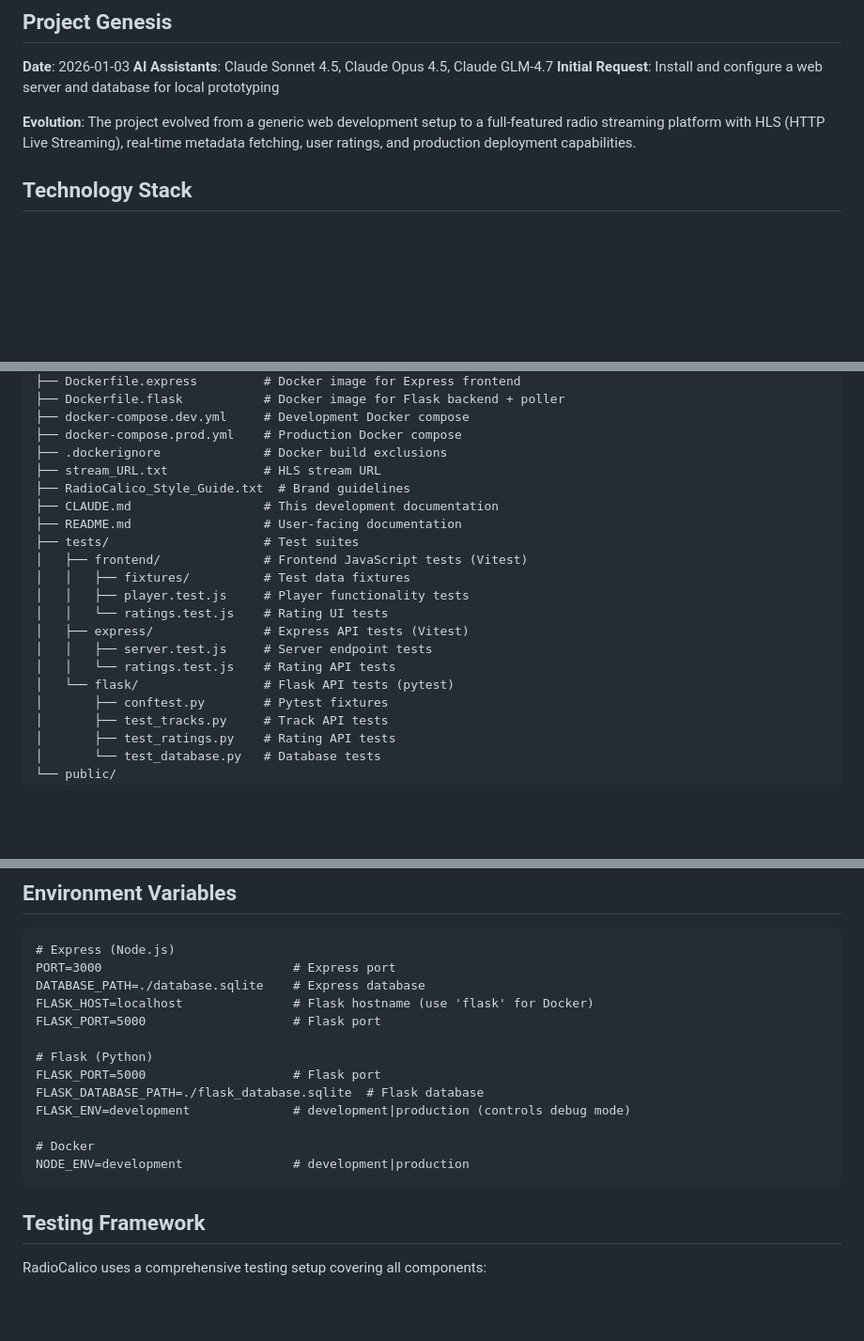
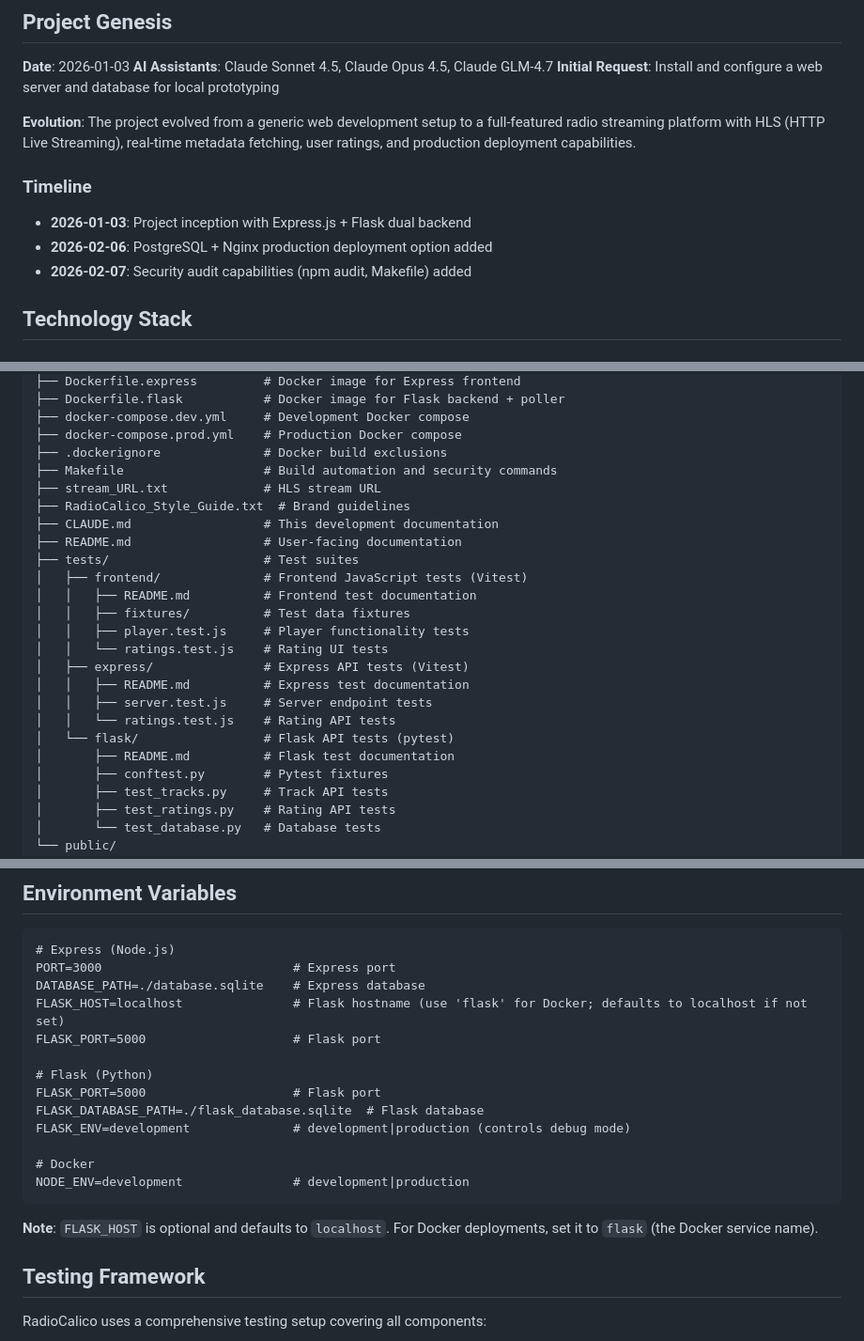
Before and after one commit to Robbot/radiocalico, a Markdown page: CLAUDE.md, 3 parts joined by grey strips. Shown at 94% size. Drawn GitHub-style; blank space fills up the shorter version.

````diff
--- a/CLAUDE.md
+++ b/CLAUDE.md
@@ -13,6 +13,12 @@ This document tracks the AI-assisted development of RadioCalico, including setup
 **Initial Request**: Install and configure a web server and database for local prototyping
 
 **Evolution**: The project evolved from a generic web development setup to a full-featured radio streaming platform with HLS (HTTP Live Streaming), real-time metadata fetching, user ratings, and production deployment capabilities.
+
+### Timeline
+
+- **2026-01-03**: Project inception with Express.js + Flask dual backend
+- **2026-02-06**: PostgreSQL + Nginx production deployment option added
+- **2026-02-07**: Security audit capabilities (npm audit, Makefile) added
 
 ## Technology Stack
 
@@ -61,19 +67,23 @@ radiocalico/
 ├── docker-compose.dev.yml     # Development Docker compose
 ├── docker-compose.prod.yml    # Production Docker compose
 ├── .dockerignore              # Docker build exclusions
+├── Makefile                   # Build automation and security commands
 ├── stream_URL.txt             # HLS stream URL
 ├── RadioCalico_Style_Guide.txt  # Brand guidelines
 ├── CLAUDE.md                  # This development documentation
 ├── README.md                  # User-facing documentation
 ├── tests/                     # Test suites
 │   ├── frontend/              # Frontend JavaScript tests (Vitest)
+│   │   ├── README.md          # Frontend test documentation
 │   │   ├── fixtures/          # Test data fixtures
 │   │   ├── player.test.js     # Player functionality tests
 │   │   └── ratings.test.js    # Rating UI tests
 │   ├── express/               # Express API tests (Vitest)
+│   │   ├── README.md          # Express test documentation
 │   │   ├── server.test.js     # Server endpoint tests
 │   │   └── ratings.test.js    # Rating API tests
 │   └── flask/                 # Flask API tests (pytest)
+│       ├── README.md          # Flask test documentation
 │       ├── conftest.py        # Pytest fixtures
 │       ├── test_tracks.py     # Track API tests
 │       ├── test_ratings.py    # Rating API tests
@@ -102,7 +112,7 @@ radiocalico/
 # Express (Node.js)
 PORT=3000                          # Express port
 DATABASE_PATH=./database.sqlite    # Express database
-FLASK_HOST=localhost               # Flask hostname (use 'flask' for Docker)
+FLASK_HOST=localhost               # Flask hostname (use 'flask' for Docker; defaults to localhost if not set)
 FLASK_PORT=5000                    # Flask port
 
 # Flask (Python)
@@ -113,6 +123,8 @@ FLASK_ENV=development              # development|production (controls debug mode
 # Docker
 NODE_ENV=development               # development|production
 ```
+
+**Note**: `FLASK_HOST` is optional and defaults to `localhost`. For Docker deployments, set it to `flask` (the Docker service name).
 
 ## Testing Framework
 
````
Also changed, not shown: other parts of CLAUDE.md (+56 -0 lines).
